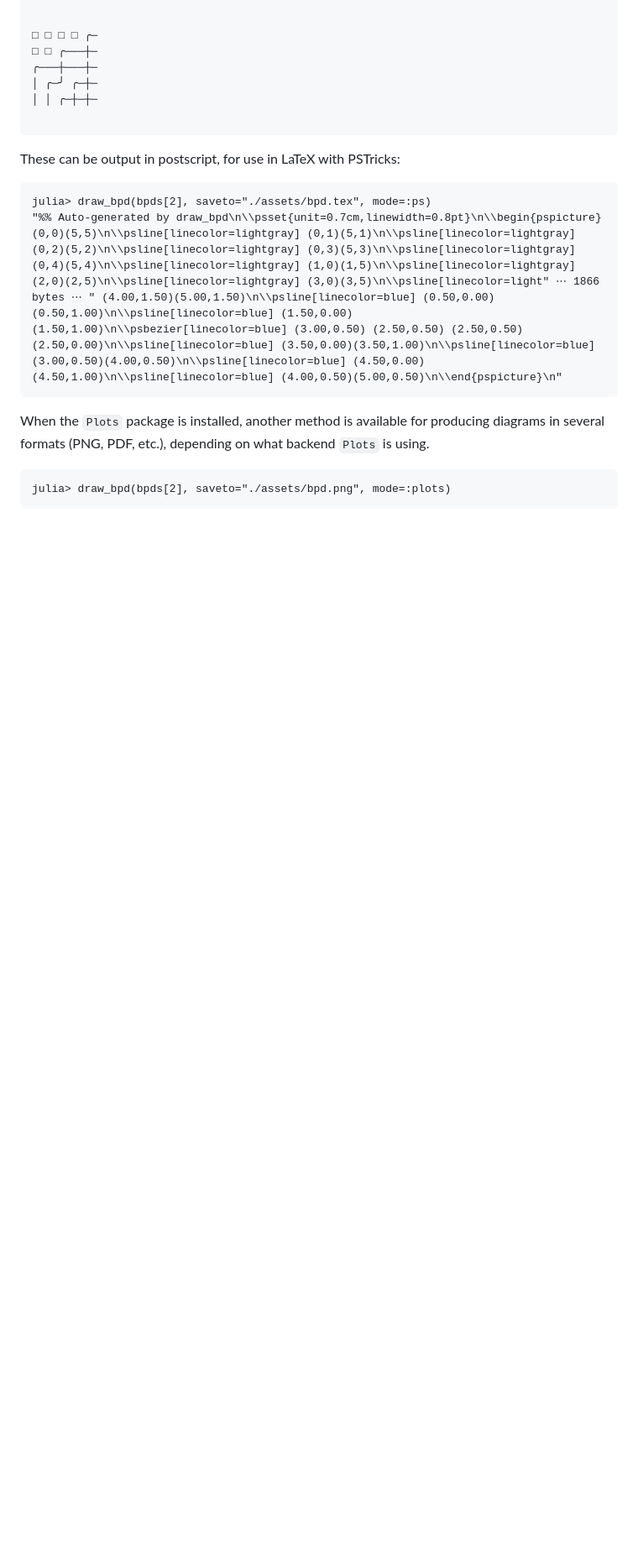
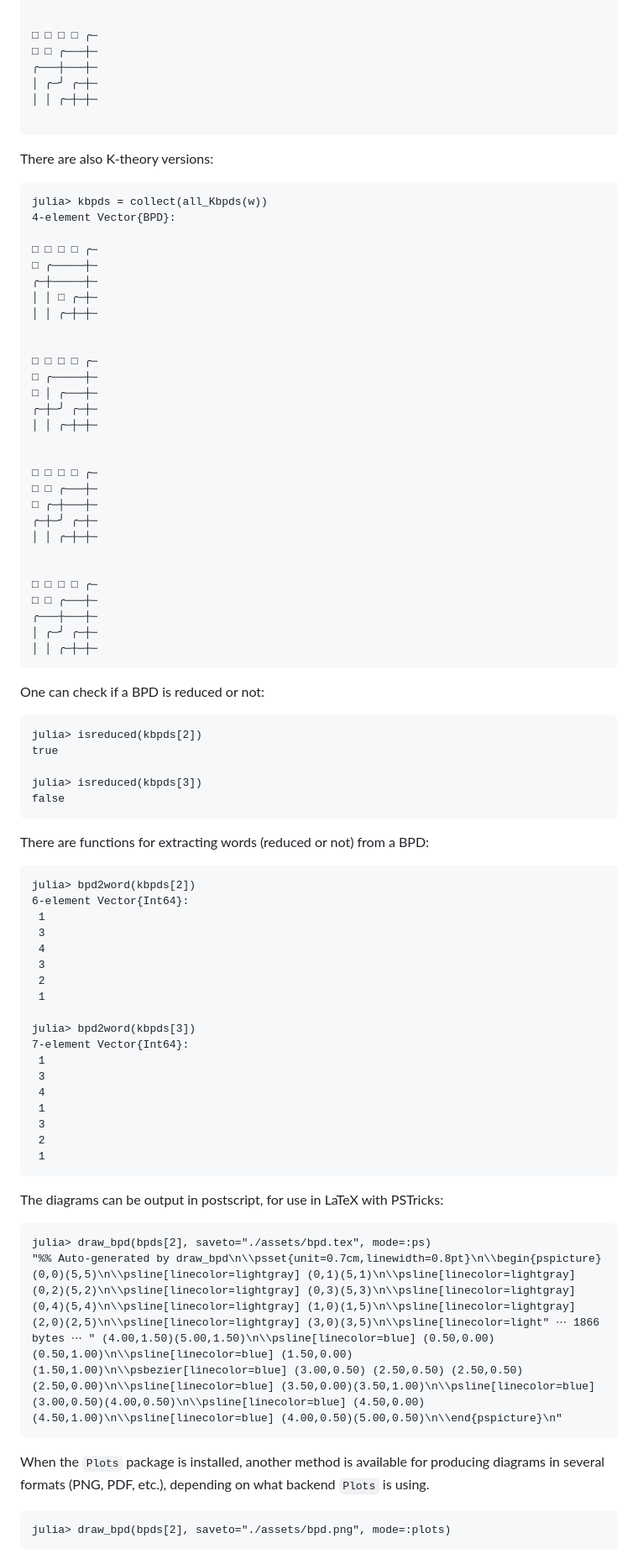
Before and after one commit to pseudoeffective/BumplessPipeDreams.jl, a Markdown page: README.md, the part around the change printed below. Shown: that part at 84% size. GitHub-like rendering; blank space fills up the shorter version.

````diff
--- a/README.md
+++ b/README.md
@@ -48,7 +56,71 @@ julia> bpds = collect(all_bpds(w))
 │ │ ╭─┼─┼─
 
 ```
-These can be output in postscript, for use in LaTeX with PSTricks:
+There are also K-theory versions:
+```julia-repl
+julia> kbpds = collect(all_Kbpds(w))
+4-element Vector{BPD}:
+
+□ □ □ □ ╭─
+□ ╭─────┼─
+╭─┼─────┼─
+│ │ □ ╭─┼─
+│ │ ╭─┼─┼─
+
+
+□ □ □ □ ╭─
+□ ╭─────┼─
+□ │ ╭───┼─
+╭─┼─╯ ╭─┼─
+│ │ ╭─┼─┼─
+
+
+□ □ □ □ ╭─
+□ □ ╭───┼─
+□ ╭─┼───┼─
+╭─┼─╯ ╭─┼─
+│ │ ╭─┼─┼─
+
+
+□ □ □ □ ╭─
+□ □ ╭───┼─
+╭───┼───┼─
+│ ╭─╯ ╭─┼─
+│ │ ╭─┼─┼─
+```
+
+One can check if a BPD is reduced or not:
+```julia-repl
+julia> isreduced(kbpds[2])
+true
+
+julia> isreduced(kbpds[3])
+false
+```
+
+There are functions for extracting words (reduced or not) from a BPD:
+```julia-repl
+julia> bpd2word(kbpds[2])
+6-element Vector{Int64}:
+ 1
+ 3
+ 4
+ 3
+ 2
+ 1
+
+julia> bpd2word(kbpds[3])
+7-element Vector{Int64}:
+ 1
+ 3
+ 4
+ 1
+ 3
+ 2
+ 1
+```
+
+The diagrams can be output in postscript, for use in LaTeX with PSTricks:
 ```julia-repl
 julia> draw_bpd(bpds[2], saveto="./assets/bpd.tex", mode=:ps)
 "%% Auto-generated by draw_bpd\n\\psset{unit=0.7cm,linewidth=0.8pt}\n\\begin{pspicture}(0,0)(5,5)\n\\psline[linecolor=lightgray] (0,1)(5,1)\n\\psline[linecolor=lightgray] (0,2)(5,2)\n\\psline[linecolor=lightgray] (0,3)(5,3)\n\\psline[linecolor=lightgray] (0,4)(5,4)\n\\psline[linecolor=lightgray] (1,0)(1,5)\n\\psline[linecolor=lightgray] (2,0)(2,5)\n\\psline[linecolor=lightgray] (3,0)(3,5)\n\\psline[linecolor=light" ⋯ 1866 bytes ⋯ " (4.00,1.50)(5.00,1.50)\n\\psline[linecolor=blue] (0.50,0.00)(0.50,1.00)\n\\psline[linecolor=blue] (1.50,0.00)(1.50,1.00)\n\\psbezier[linecolor=blue] (3.00,0.50) (2.50,0.50) (2.50,0.50) (2.50,0.00)\n\\psline[linecolor=blue] (3.50,0.00)(3.50,1.00)\n\\psline[linecolor=blue] (3.00,0.50)(4.00,0.50)\n\\psline[linecolor=blue] (4.50,0.00)(4.50,1.00)\n\\psline[linecolor=blue] (4.00,0.50)(5.00,0.50)\n\\end{pspicture}\n"
````
Also changed, not shown: other parts of README.md (+10 -2 lines).
